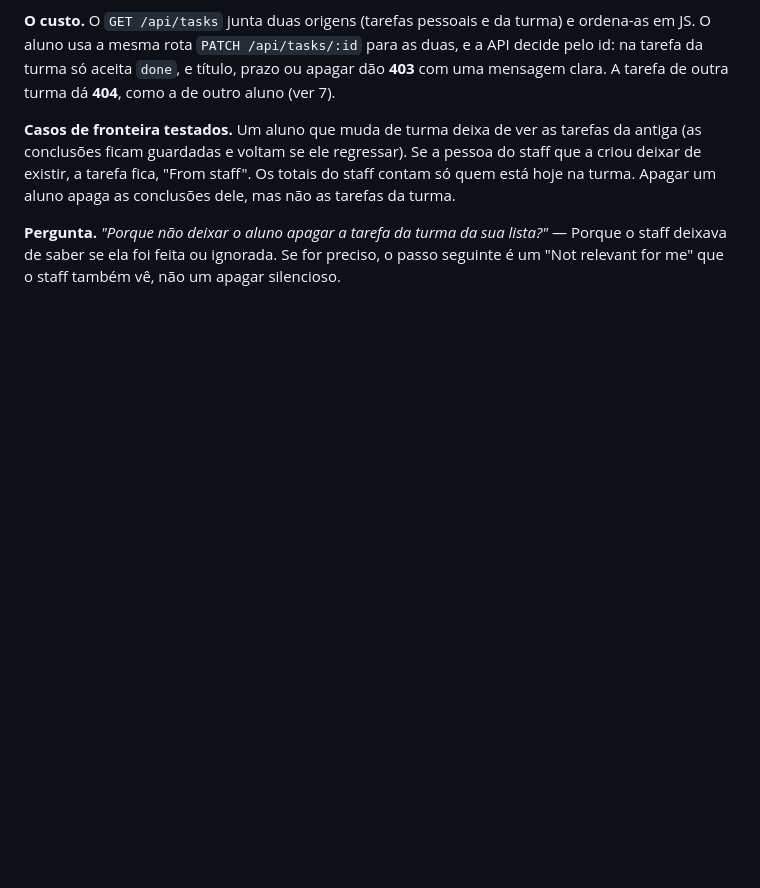
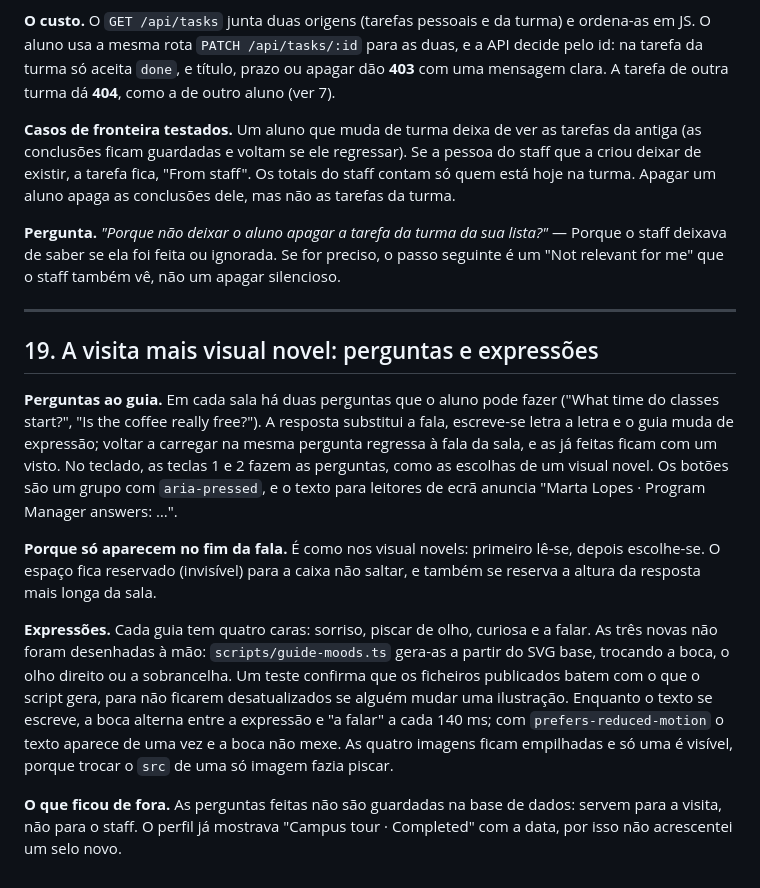
Before and after one commit to davidvlucca/kampus-reimagined, a Markdown page: docs/DECISOES.md, the part around the change. Rendered like a GitHub page; blank space fills up the shorter version.

```diff
--- a/docs/DECISOES.md
+++ b/docs/DECISOES.md
@@ -235,3 +235,15 @@ Uma demo com contas públicas não deve aparecer no Google. O `NOINDEX = true` e
 **Casos de fronteira testados.** Um aluno que muda de turma deixa de ver as tarefas da antiga (as conclusões ficam guardadas e voltam se ele regressar). Se a pessoa do staff que a criou deixar de existir, a tarefa fica, "From staff". Os totais do staff contam só quem está hoje na turma. Apagar um aluno apaga as conclusões dele, mas não as tarefas da turma.
 
 **Pergunta.** *"Porque não deixar o aluno apagar a tarefa da turma da sua lista?"* — Porque o staff deixava de saber se ela foi feita ou ignorada. Se for preciso, o passo seguinte é um "Not relevant for me" que o staff também vê, não um apagar silencioso.
+
+---
+
+## 19. A visita mais visual novel: perguntas e expressões
+
+**Perguntas ao guia.** Em cada sala há duas perguntas que o aluno pode fazer ("What time do classes start?", "Is the coffee really free?"). A resposta substitui a fala, escreve-se letra a letra e o guia muda de expressão; voltar a carregar na mesma pergunta regressa à fala da sala, e as já feitas ficam com um visto. No teclado, as teclas 1 e 2 fazem as perguntas, como as escolhas de um visual novel. Os botões são um grupo com `aria-pressed`, e o texto para leitores de ecrã anuncia "Marta Lopes · Program Manager answers: …".
+
+**Porque só aparecem no fim da fala.** É como nos visual novels: primeiro lê-se, depois escolhe-se. O espaço fica reservado (invisível) para a caixa não saltar, e também se reserva a altura da resposta mais longa da sala.
+
+**Expressões.** Cada guia tem quatro caras: sorriso, piscar de olho, curiosa e a falar. As três novas não foram desenhadas à mão: `scripts/guide-moods.ts` gera-as a partir do SVG base, trocando a boca, o olho direito ou a sobrancelha. Um teste confirma que os ficheiros publicados batem com o que o script gera, para não ficarem desatualizados se alguém mudar uma ilustração. Enquanto o texto se escreve, a boca alterna entre a expressão e "a falar" a cada 140 ms; com `prefers-reduced-motion` o texto aparece de uma vez e a boca não mexe. As quatro imagens ficam empilhadas e só uma é visível, porque trocar o `src` de uma só imagem fazia piscar.
+
+**O que ficou de fora.** As perguntas feitas não são guardadas na base de dados: servem para a visita, não para o staff. O perfil já mostrava "Campus tour · Completed" com a data, por isso não acrescentei um selo novo.
```
Also changed, not shown: README.md (+2 -2 lines), docs/prints/visita-virtual-desktop.png, docs/prints/visita-virtual-mobile.png, 3 other files.
